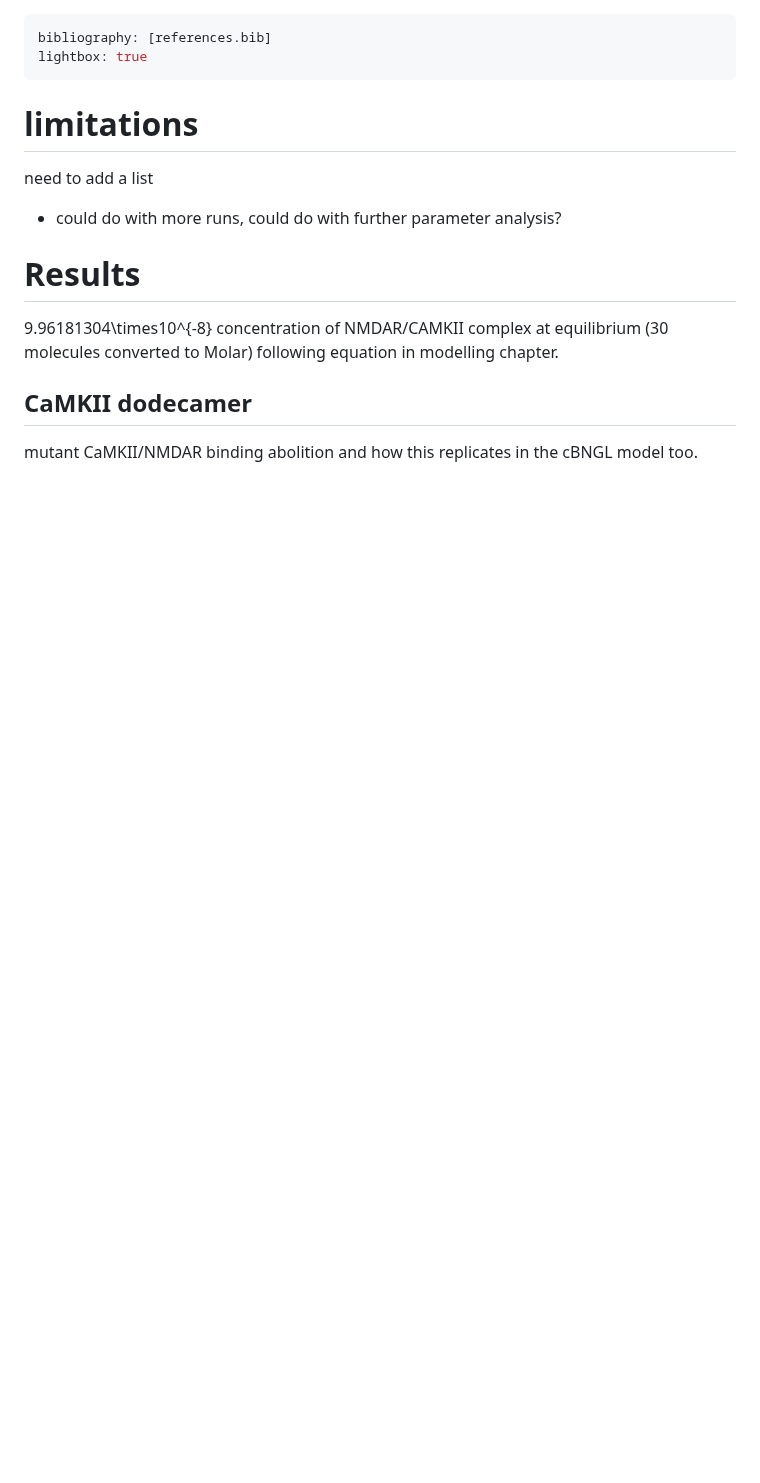
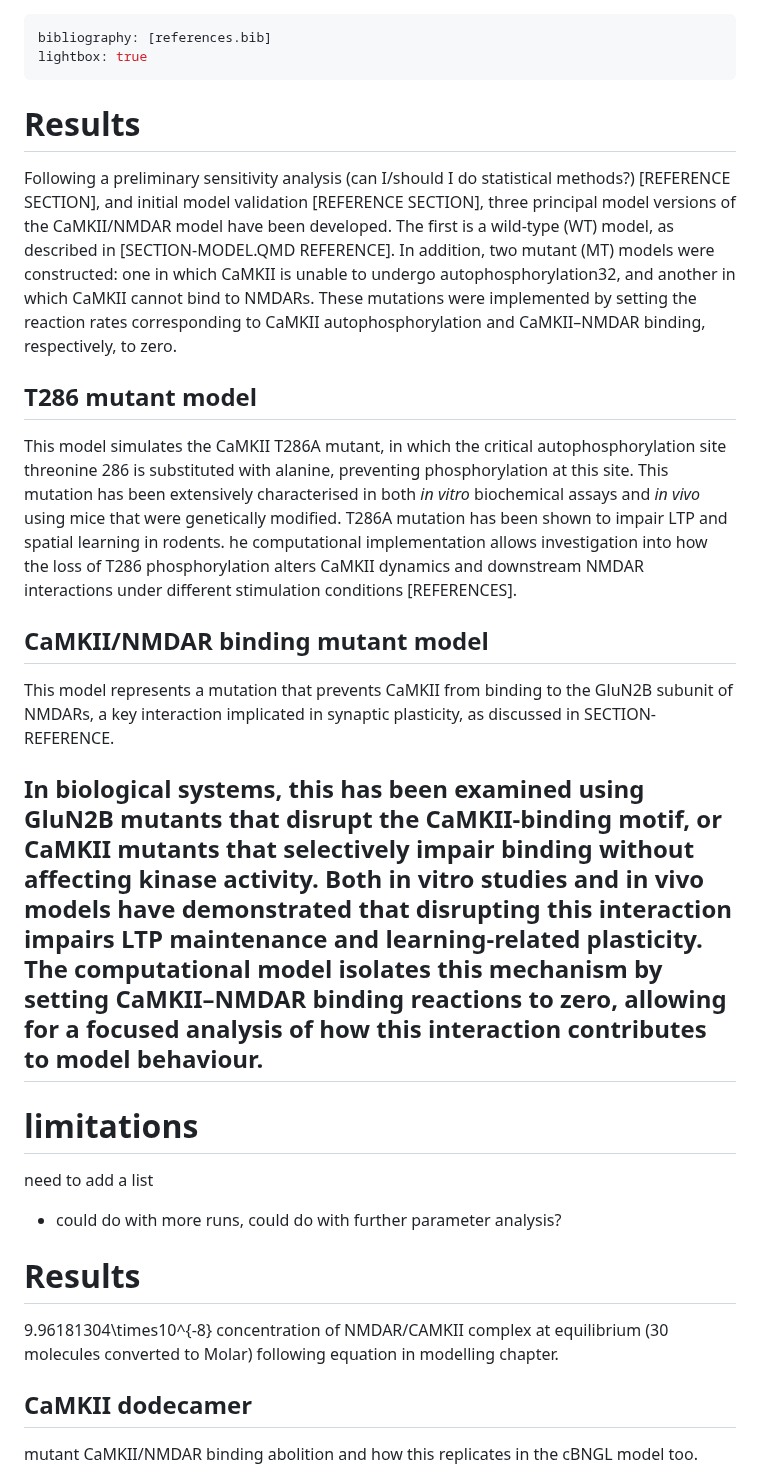
Before and after one commit to Susana465/camkii_thesis, a Markdown page: 40-results.md, the part around the change. Drawn GitHub-style; blank space fills up the shorter version.

Commit message:
results introduction

```diff
--- a/40-results.md
+++ b/40-results.md
@@ -3,6 +3,20 @@ bibliography: [references.bib]
 lightbox: true
 ---
 
+# Results
+
+Following a preliminary sensitivity analysis (can I/should I do statistical methods?) [REFERENCE SECTION], and initial model validation [REFERENCE SECTION], three principal model versions of the CaMKII/NMDAR model have been developed. The first is a wild-type (WT) model, as described in [SECTION-MODEL.QMD REFERENCE]. In addition, two mutant (MT) models were constructed: one in which CaMKII is unable to undergo autophosphorylation32, and another in which CaMKII cannot bind to NMDARs. These mutations were implemented by setting the reaction rates corresponding to CaMKII autophosphorylation and CaMKII–NMDAR binding, respectively, to zero.
+
+## T286 mutant model
+
+This model simulates the CaMKII T286A mutant, in which the critical autophosphorylation site threonine 286 is substituted with alanine, preventing phosphorylation at this site. This mutation has been extensively characterised in both _in vitro_ biochemical assays and _in vivo_ using mice that were genetically modified. T286A mutation has been shown to impair LTP and spatial learning in rodents. he computational implementation allows investigation into how the loss of T286 phosphorylation alters CaMKII dynamics and downstream NMDAR interactions under different stimulation conditions [REFERENCES].
+
+## CaMKII/NMDAR binding mutant model
+This model represents a mutation that prevents CaMKII from binding to the GluN2B subunit of NMDARs, a key interaction implicated in synaptic plasticity, as discussed in SECTION-REFERENCE.
+
+
+In biological systems, this has been examined using GluN2B mutants that disrupt the CaMKII-binding motif, or CaMKII mutants that selectively impair binding without affecting kinase activity. Both in vitro studies and in vivo models have demonstrated that disrupting this interaction impairs LTP maintenance and learning-related plasticity. The computational model isolates this mechanism by setting CaMKII–NMDAR binding reactions to zero, allowing for a focused analysis of how this interaction contributes to model behaviour.
+---
 # limitations
 need to add a list
 
```
